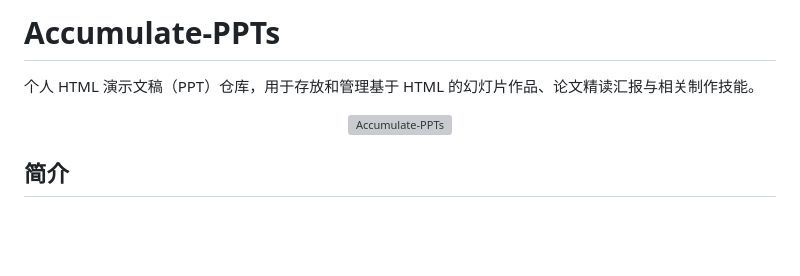
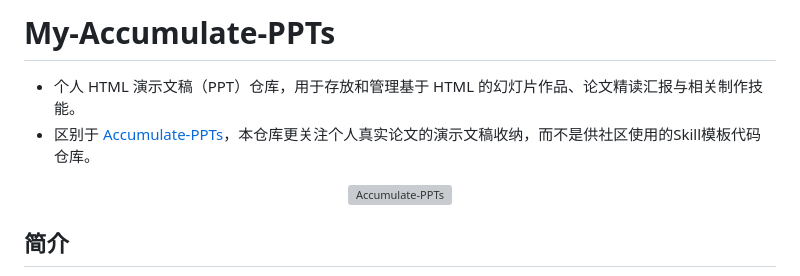
Before and after one commit to luoqianshi/My-Accumulate-PPTs, a Markdown page: README.md, the part around the change. Rendered like a GitHub page; blank space fills up the shorter version; grey boxes are pictures that could not be loaded.

Commit message:
add private statement

```diff
--- a/README.md
+++ b/README.md
@@ -1,6 +1,7 @@
-# Accumulate-PPTs
+# My-Accumulate-PPTs
 
-个人 HTML 演示文稿（PPT）仓库，用于存放和管理基于 HTML 的幻灯片作品、论文精读汇报与相关制作技能。
+- 个人 HTML 演示文稿（PPT）仓库，用于存放和管理基于 HTML 的幻灯片作品、论文精读汇报与相关制作技能。
+- 区别于 [Accumulate-PPTs](https://github.com/luoqianshi/Accumulate-PPTs)，本仓库更关注个人真实论文的演示文稿收纳，而不是供社区使用的Skill模板代码仓库。
 <p align="center">
   <img src="assets\accmulate-ppts.png" alt="Accumulate-PPTs" width="85%">
 </p>
```
